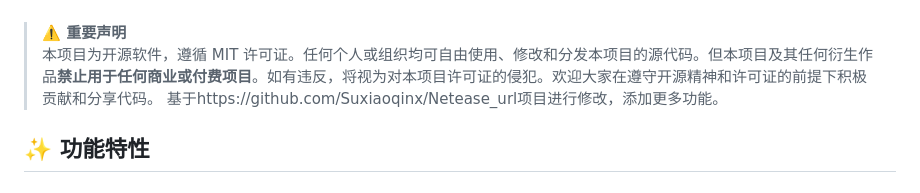
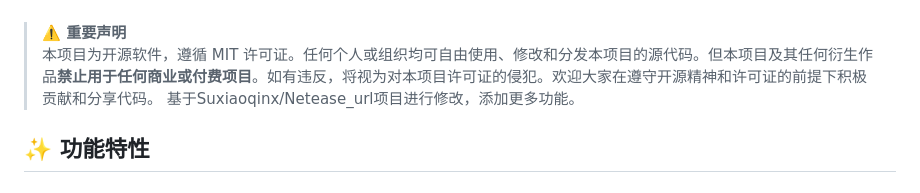
Before and after one commit to Suxiaoqinx/Netease_url, a Markdown page: README.md, the part around the change printed below. Rendered like a GitHub page.

Commit message:
Update README.md with new project details

```diff
--- a/README.md
+++ b/README.md
@@ -20,7 +20,7 @@
 
 > **⚠️ 重要声明**
 > 本项目为开源软件，遵循 MIT 许可证。任何个人或组织均可自由使用、修改和分发本项目的源代码。但本项目及其任何衍生作品**禁止用于任何商业或付费项目**。如有违反，将视为对本项目许可证的侵犯。欢迎大家在遵守开源精神和许可证的前提下积极贡献和分享代码。
-> 基于https://github.com/Suxiaoqinx/Netease_url项目进行修改，添加更多功能。
+> 基于Suxiaoqinx/Netease_url项目进行修改，添加更多功能。
 ## ✨ 功能特性
 
 ### 🎵 核心功能
```
Also changed, not shown: other parts of README.md (+1 -1 lines).
